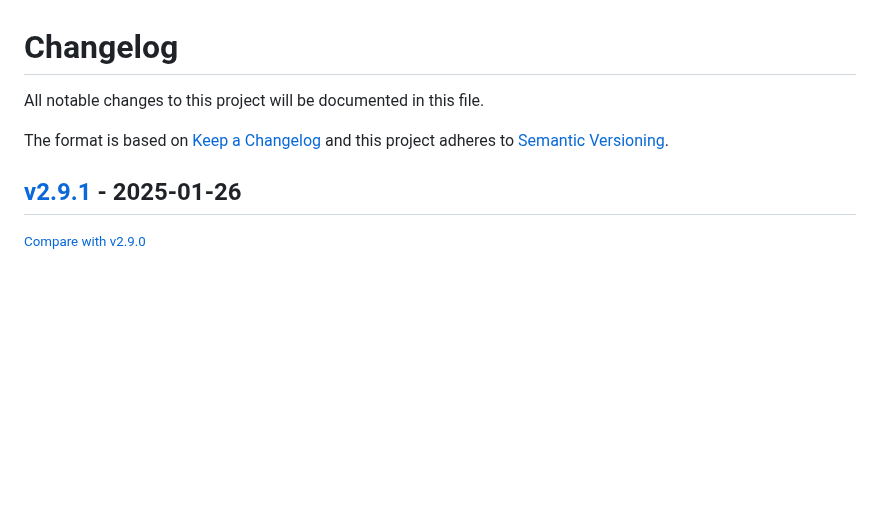
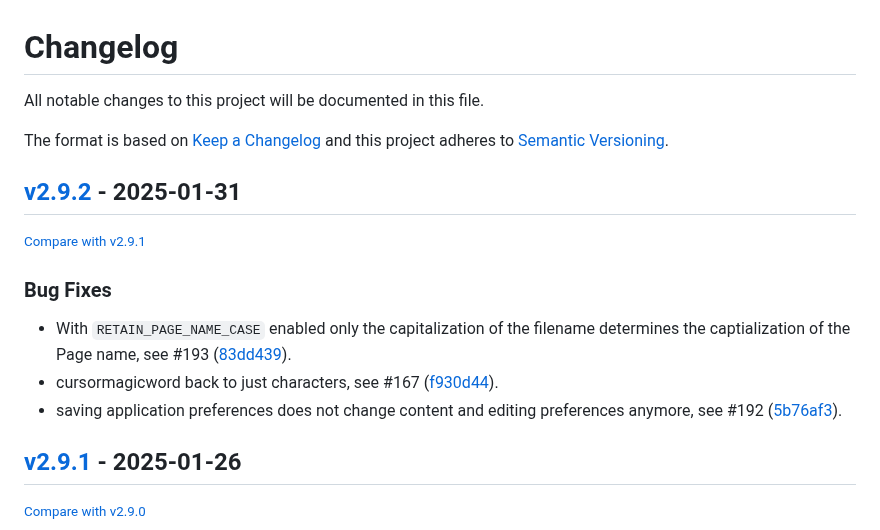
Before and after one commit to redimp/otterwiki, a Markdown page: CHANGELOG.md, the part around the change. Drawn GitHub-style; blank space fills up the shorter version.

Commit message:
chore: updated changelog

```diff
--- a/CHANGELOG.md
+++ b/CHANGELOG.md
@@ -6,6 +6,16 @@ The format is based on [Keep a Changelog](http://keepachangelog.com/en/1.0.0/)
 and this project adheres to [Semantic Versioning](http://semver.org/spec/v2.0.0.html).
 
 <!-- insertion marker -->
+## [v2.9.2](https://github.com/redimp/otterwiki/releases/tag/v2.9.2) - 2025-01-31
+
+<small>[Compare with v2.9.1](https://github.com/redimp/otterwiki/compare/v2.9.1...v2.9.2)</small>
+
+### Bug Fixes
+
+- With `RETAIN_PAGE_NAME_CASE` enabled only the capitalization of the filename determines the captialization of the Page name, see #193 ([83dd439](https://github.com/redimp/otterwiki/commit/83dd4395d12802a773ffbe0f1d08e0fa1527b669)).
+- cursormagicword back to just characters, see #167 ([f930d44](https://github.com/redimp/otterwiki/commit/f930d44cf4759f93820cdc79299a3b04cb3d058b)).
+- saving application preferences does not change content and editing preferences anymore, see #192 ([5b76af3](https://github.com/redimp/otterwiki/commit/5b76af35d12dd7b4cc3b4e110ab765f4c3bc2cae)).
+
 ## [v2.9.1](https://github.com/redimp/otterwiki/releases/tag/v2.9.1) - 2025-01-26
 
 <small>[Compare with v2.9.0](https://github.com/redimp/otterwiki/compare/v2.9.0...v2.9.1)</small>
```
